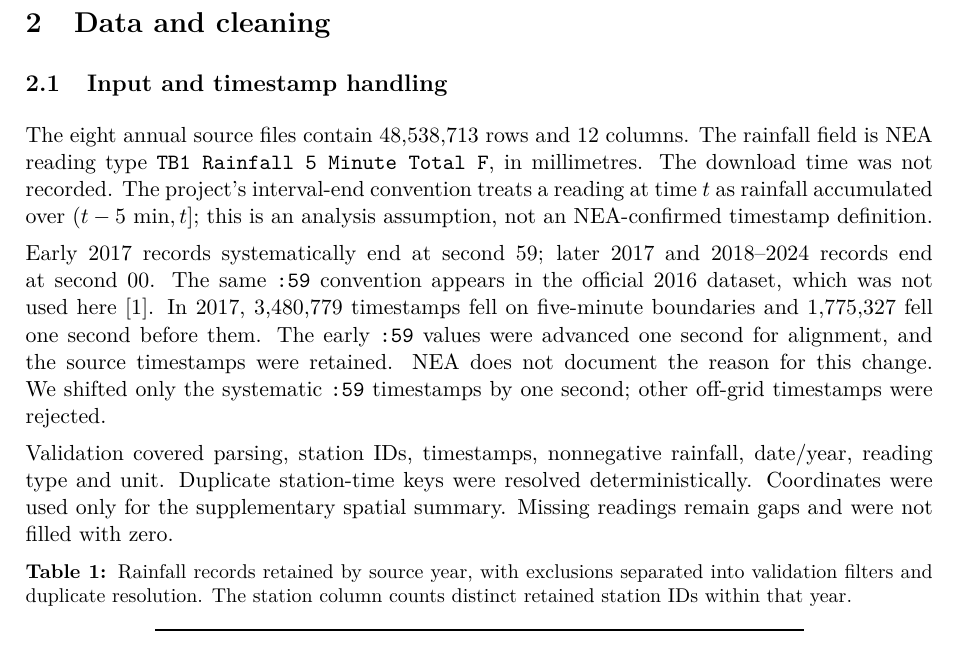
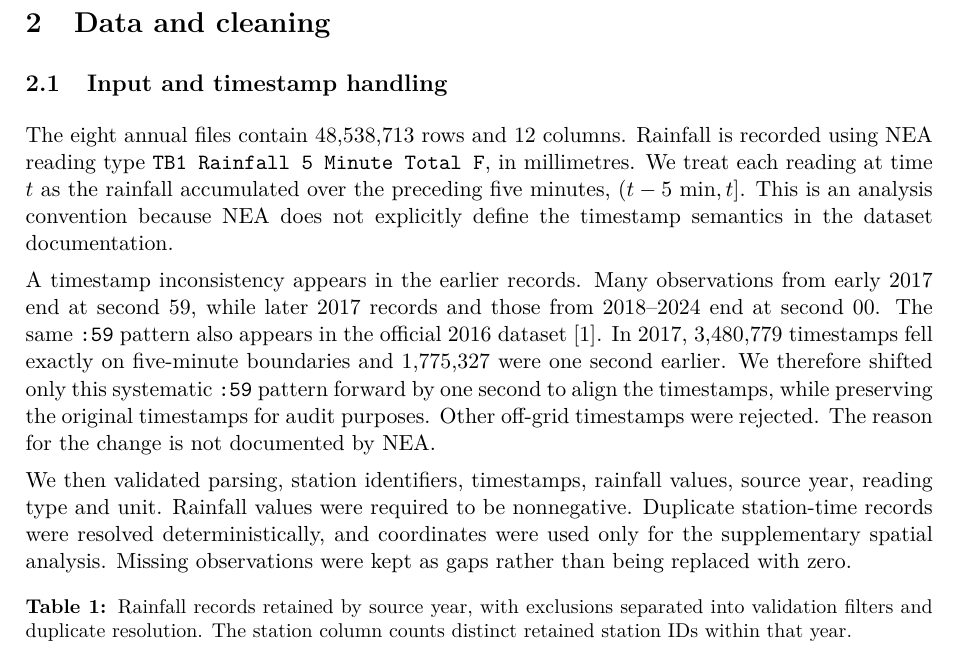
Before and after one commit to damminhtien/sg-rainfall-distributed-analysis-and-prediction, a LaTeX document (report/main.tex): part of page 3 of 19, cut so that both start at the same text. Compiled offline with pdfLaTeX.

Commit message:
Revise rainfall input and timestamp description

```diff
--- a/report/main.tex
+++ b/report/main.tex
@@ -106,27 +106,28 @@ from 2017--2022.
 
 \section{Data and cleaning}
 \subsection{Input and timestamp handling}
-The eight annual source files contain 48,538,713 rows and 12 columns. The
-rainfall field
-is NEA reading type \texttt{TB1 Rainfall 5 Minute Total F}, in millimetres. The
-download time was not recorded. The project's
-interval-end convention treats a reading at time $t$ as rainfall accumulated
-over $(t-5\text{ min},t]$; this is an analysis assumption, not an NEA-confirmed
-timestamp definition.
+The eight annual files contain 48,538,713 rows and 12 columns. Rainfall is
+recorded using NEA reading type \texttt{TB1 Rainfall 5 Minute Total F}, in
+millimetres. We treat each reading at time $t$ as the rainfall accumulated over
+the preceding five minutes, $(t-5\text{ min},t]$. This is an analysis
+convention because NEA does not explicitly define the timestamp semantics in
+the dataset documentation.
 
-Early 2017 records systematically end at second 59; later 2017 and 2018--2024
-records end at second 00. The same \texttt{:59} convention appears in the
-official 2016 dataset, which was not used here~\cite{nea}. In 2017, 3,480,779
-timestamps fell on five-minute boundaries and 1,775,327 fell one second before
-them. The early \texttt{:59} values were advanced one second for alignment, and
-the source timestamps were retained. NEA does not document the reason for
-this change. We shifted only the systematic \texttt{:59} timestamps by one
-second; other off-grid timestamps were rejected.
+A timestamp inconsistency appears in the earlier records. Many observations
+from early 2017 end at second 59, while later 2017 records and those from
+2018--2024 end at second 00. The same \texttt{:59} pattern also appears in the
+official 2016 dataset~\cite{nea}. In 2017, 3,480,779 timestamps fell exactly on
+five-minute boundaries and 1,775,327 were one second earlier. We therefore
+shifted only this systematic \texttt{:59} pattern forward by one second to
+align the timestamps, while preserving the original timestamps for audit
+purposes. Other off-grid timestamps were rejected. The reason for the change
+is not documented by NEA.
 
-Validation covered parsing, station IDs, timestamps, nonnegative rainfall,
-date/year, reading type and unit. Duplicate station-time keys were resolved
-deterministically. Coordinates were used only for the supplementary spatial
-summary. Missing readings remain gaps and were not filled with zero.
+We then validated parsing, station identifiers, timestamps, rainfall values,
+source year, reading type and unit. Rainfall values were required to be
+nonnegative. Duplicate station-time records were resolved deterministically,
+and coordinates were used only for the supplementary spatial analysis.
+Missing observations were kept as gaps rather than being replaced with zero.
 
 \begin{table}[htbp]
 \centering\small
```
